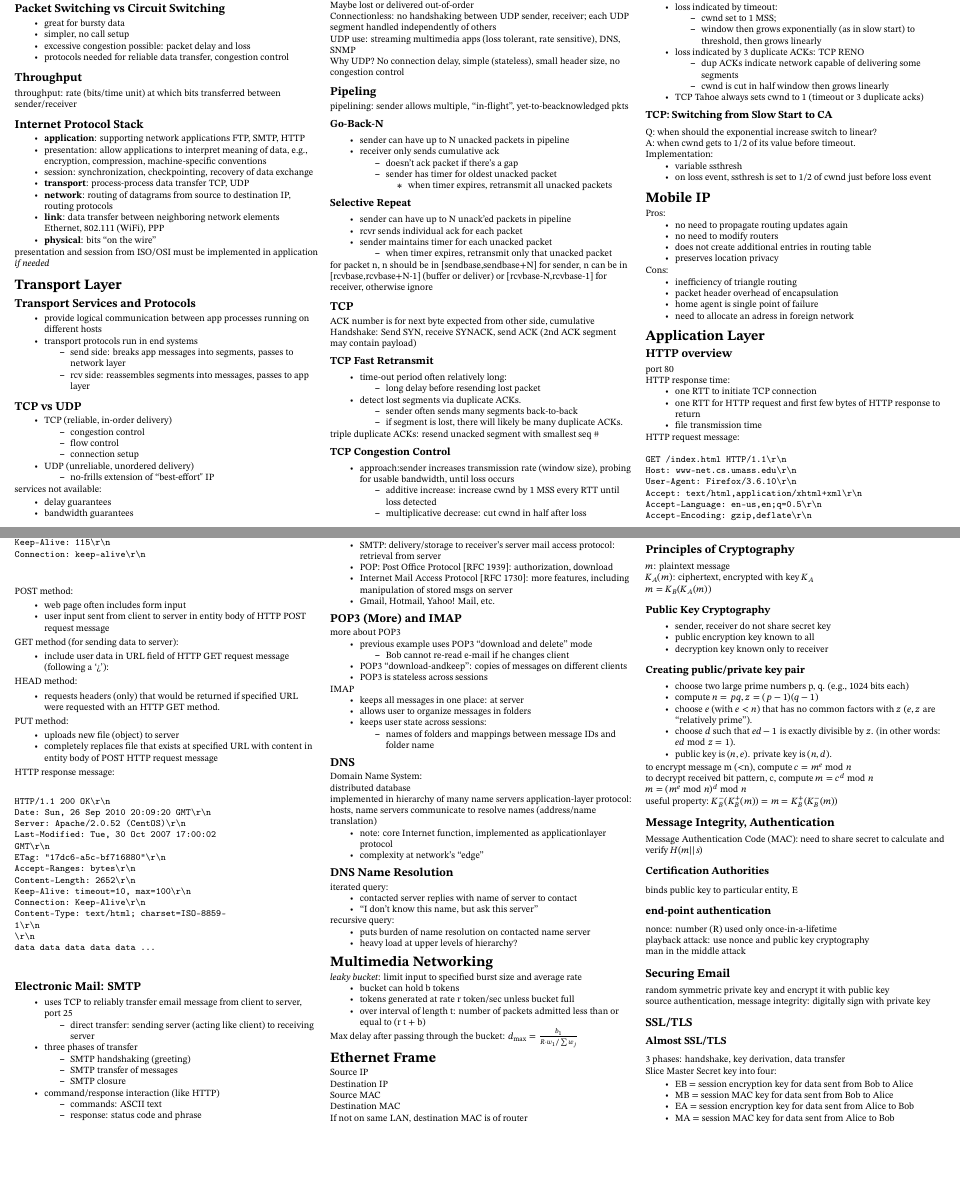
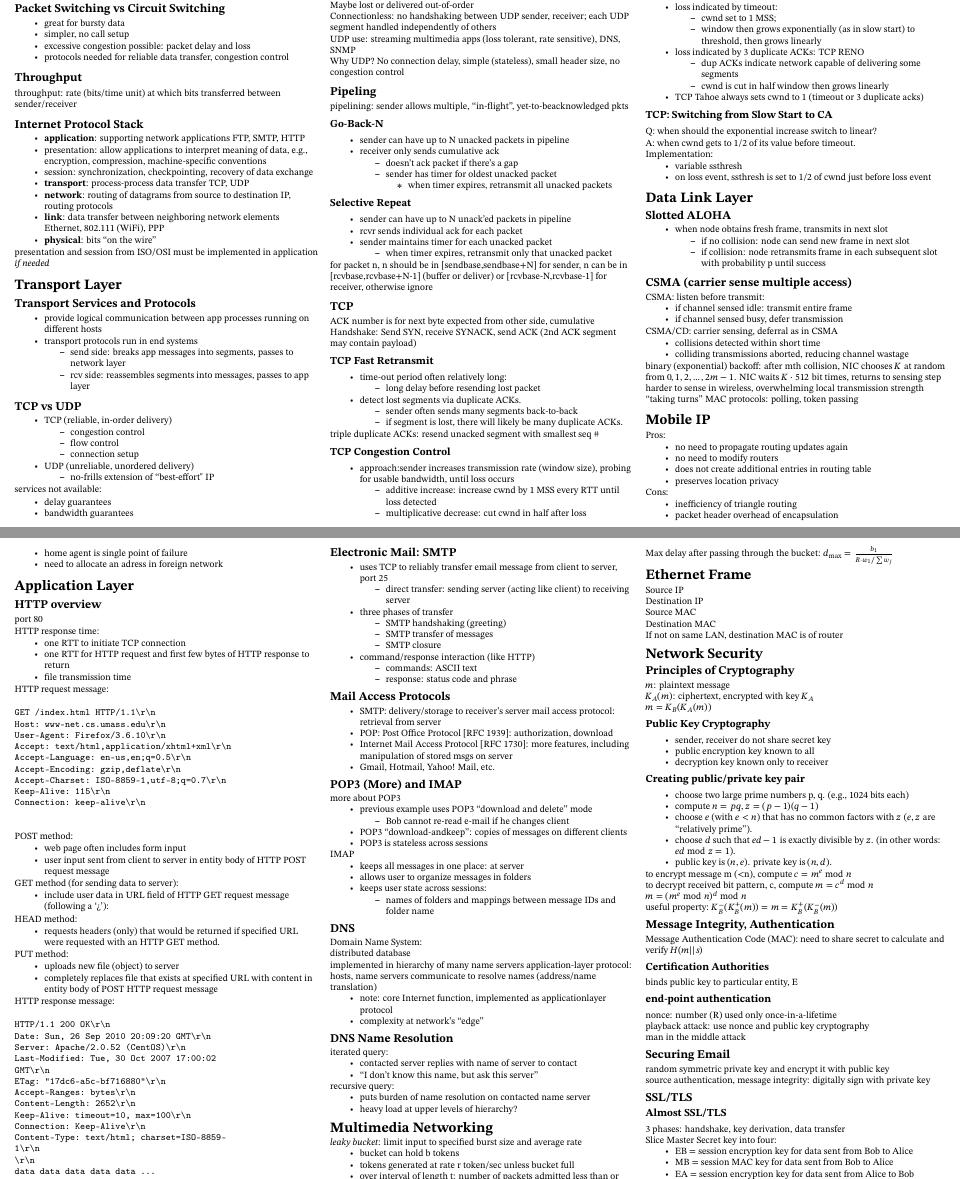
Before and after one commit to shenghaoc/ee4210-cheatsheet, a LaTeX document (main.tex): two parts of pages 1 and 2 of 2, joined at a grey line, cut so that both start at the same text, the shorter picture padded with empty space. Compiled offline with pdfLaTeX.

Commit message:
Add link layer

```diff
--- a/main.tex
+++ b/main.tex
@@ -295,6 +295,40 @@
               before loss event
     \end{itemize}
 
+    \section{Data Link Layer}
+    \subsection{Slotted ALOHA}
+    \begin{itemize}
+        \item when node obtains fresh
+              frame, transmits in next slot
+              \begin{itemize}
+                  \item if no collision: node can send
+                        new frame in next slot
+                  \item if collision: node retransmits
+                        frame in each subsequent
+                        slot with probability p until
+                        success
+              \end{itemize}
+    \end{itemize}
+
+    \subsection{CSMA (carrier sense multiple access)}
+    CSMA: listen before transmit:
+    \begin{itemize}
+        \item if channel sensed idle: transmit entire frame
+        \item if channel sensed busy, defer transmission
+    \end{itemize}
+    CSMA/CD: carrier sensing, deferral as in CSMA
+    \begin{itemize}
+        \item collisions detected within short time
+        \item colliding transmissions aborted, reducing channel wastage
+    \end{itemize}
+    binary (exponential) backoff: after mth collision, NIC
+    chooses $K$ at random
+    from ${0,1,2, \ldots, 2m-1}$.
+    NIC waits $K\cdot512$ bit
+    times, returns to sensing step\\
+    harder to sense in wireless, overwhelming local transmission strength\\
+    ``taking turns'' MAC protocols: polling, token passing
+
     \section{Mobile IP}
     Pros:
     \begin{itemize}
```
